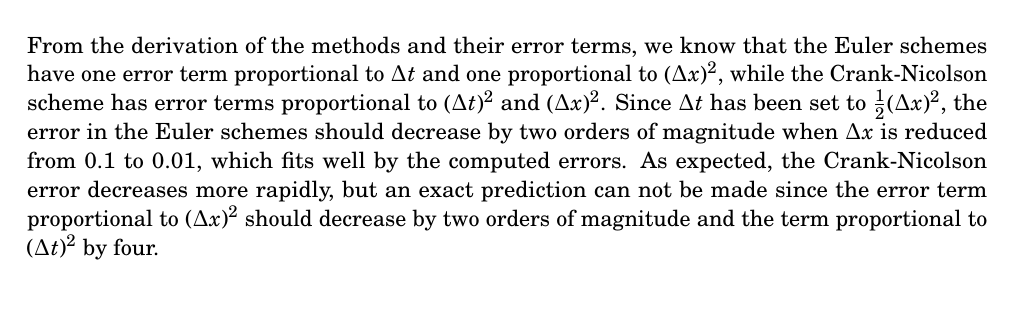
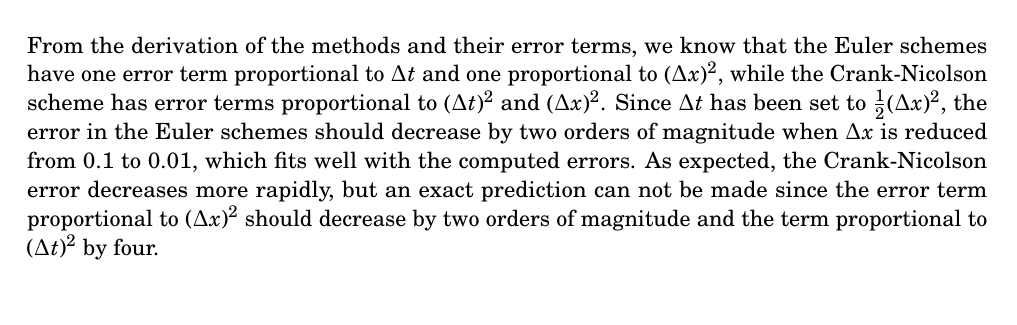
Before and after one commit to anjohan/Project5, a LaTeX paper (report.tex, which reads latex/onedimres.tex): part of page 22 of 29, cut so that both start at the same text. Compiled offline with pdfLaTeX.

Commit message:
Ny levering 9/12

```diff
--- a/latex/onedimres.tex
+++ b/latex/onedimres.tex
@@ -20,7 +20,7 @@ It is clear from the figure that all methods give acceptable results for the tes
 \input{error1d.plt}
 \caption{A closer look at the errors in the previous figure.}
 \end{figure}
-From the derivation of the methods and their error terms, we know that the Euler schemes have one error term proportional to \(\Delta t\) and one proportional to \(\qty(\Delta x)^2\), while the Crank-Nicolson scheme has error terms proportional to \(\qty(\Delta t)^2\) and \(\qty(\Delta x)^2\). Since \(\Delta t\) has been set to \(\tfrac{1}{2}\qty(\Delta x)^2\), the error in the Euler schemes should decrease by two orders of magnitude when \(\Delta x\) is reduced from \(\num{0.1}\) to \(\num{0.01}\), which fits well by the computed errors. As expected, the Crank-Nicolson error decreases more rapidly, but an exact prediction can not be made since the error term proportional to \(\qty(\Delta x)^2\) should decrease by two orders of magnitude and the term proportional to \(\qty(\Delta t)^2\) by four.
+From the derivation of the methods and their error terms, we know that the Euler schemes have one error term proportional to \(\Delta t\) and one proportional to \(\qty(\Delta x)^2\), while the Crank-Nicolson scheme has error terms proportional to \(\qty(\Delta t)^2\) and \(\qty(\Delta x)^2\). Since \(\Delta t\) has been set to \(\tfrac{1}{2}\qty(\Delta x)^2\), the error in the Euler schemes should decrease by two orders of magnitude when \(\Delta x\) is reduced from \(\num{0.1}\) to \(\num{0.01}\), which fits well with the computed errors. As expected, the Crank-Nicolson error decreases more rapidly, but an exact prediction can not be made since the error term proportional to \(\qty(\Delta x)^2\) should decrease by two orders of magnitude and the term proportional to \(\qty(\Delta t)^2\) by four.
 
 
 \subsection{Stability analysis}
```
Also changed, not shown: report.pdf.
